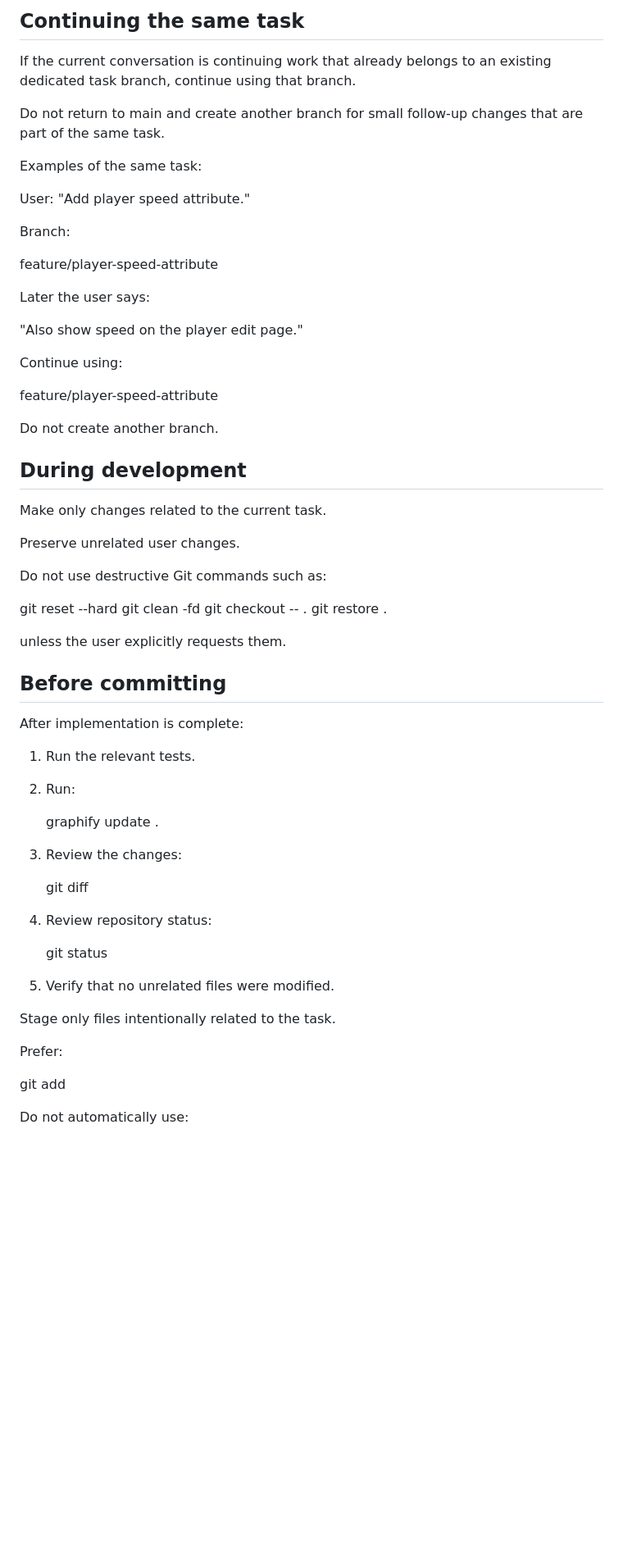
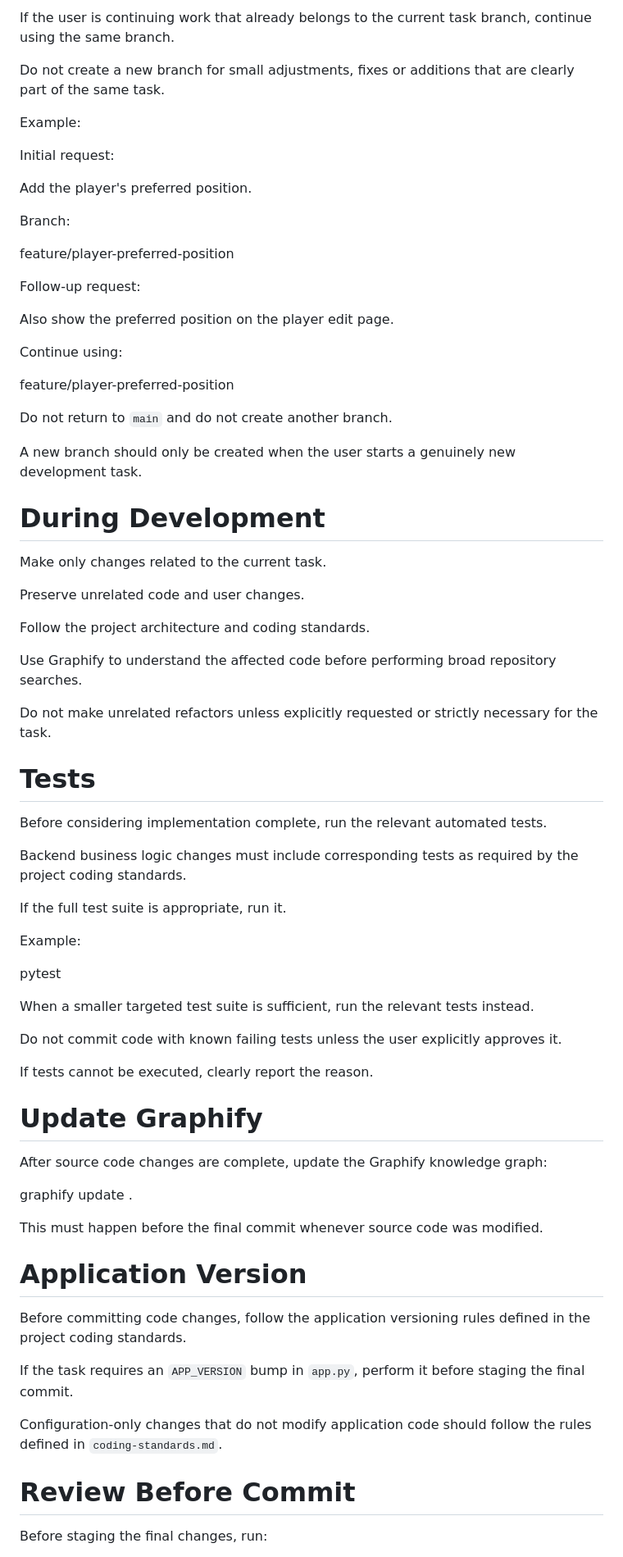
Before and after one commit to diogotocci/pelada-manager, a Markdown page: .agents/rules/git-workflow.md, the part around one of its changes. Shown at 82% size. Drawn GitHub-style; blank space fills up the shorter version.

```diff
--- a/.agents/rules/git-workflow.md
+++ b/.agents/rules/git-workflow.md
@@ -104,67 +105,77 @@ git pull origin main
 
-## Continuing the same task
+If the user is continuing work that already belongs to the current task branch, continue using the same branch.
 
-If the current conversation is continuing work that already belongs to an existing dedicated task branch, continue using that branch.
+Do not create a new branch for small adjustments, fixes or additions that are clearly part of the same task.
 
-Do not return to main and create another branch for small follow-up changes that are part of the same task.
+Example:
 
-Examples of the same task:
+Initial request:
 
-User:
-"Add player speed attribute."
+Add the player's preferred position.
 
 Branch:
 
-feature/player-speed-attribute
+feature/player-preferred-position
 
-Later the user says:
+Follow-up request:
 
-"Also show speed on the player edit page."
+Also show the preferred position on the player edit page.
 
 Continue using:
 
-feature/player-speed-attribute
+feature/player-preferred-position
 
-Do not create another branch.
+Do not return to `main` and do not create another branch.
 
-## During development
+A new branch should only be created when the user starts a genuinely new development task.
+
+# During Development
 
 Make only changes related to the current task.
 
-Preserve unrelated user changes.
+Preserve unrelated code and user changes.
 
-Do not use destructive Git commands such as:
+Follow the project architecture and coding standards.
 
-git reset --hard
-git clean -fd
-git checkout -- .
-git restore .
+Use Graphify to understand the affected code before performing broad repository searches.
 
-unless the user explicitly requests them.
+Do not make unrelated refactors unless explicitly requested or strictly necessary for the task.
 
-## Before committing
+# Tests
 
-After implementation is complete:
+Before considering implementation complete, run the relevant automated tests.
 
-1. Run the relevant tests.
-2. Run:
+Backend business logic changes must include corresponding tests as required by the project coding standards.
 
-   graphify update .
+If the full test suite is appropriate, run it.
 
-3. Review the changes:
+Example:
 
-   git diff
+pytest
 
-4. Review repository status:
+When a smaller targeted test suite is sufficient, run the relevant tests instead.
 
-   git status
+Do not commit code with known failing tests unless the user explicitly approves it.
 
-5. Verify that no unrelated files were modified.
+If tests cannot be executed, clearly report the reason.
 
-Stage only files intentionally related to the task.
+# Update Graphify
 
-Prefer:
+After source code changes are complete, update the Graphify knowledge graph:
 
-git add <file1> <file2> <file3>
+graphify update .
 
-Do not automatically use:
+This must happen before the final commit whenever source code was modified.
+
+# Application Version
+
+Before committing code changes, follow the application versioning rules defined in the project coding standards.
+
+If the task requires an `APP_VERSION` bump in `app.py`, perform it before staging the final commit.
+
+Configuration-only changes that do not modify application code should follow the rules defined in `coding-standards.md`.
+
+# Review Before Commit
+
+Before staging the final changes, run:
+
```
Also changed, not shown: other parts of .agents/rules/git-workflow.md (+157 -81 lines), .agents/rules/coding-standards.md (added, +145 -0 lines).
